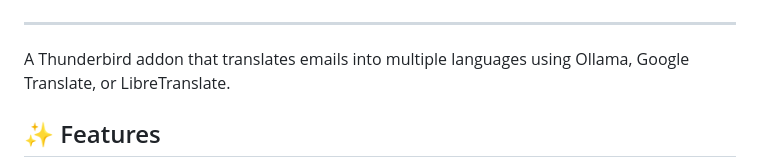
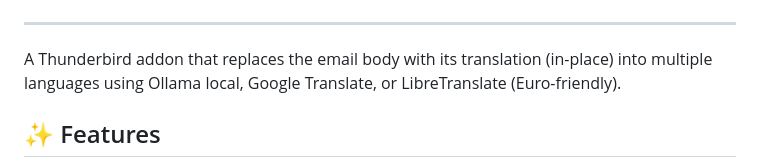
Before and after one commit to zoott28354/thunderbird-translator, a Markdown page: README.md, the part around the change. Rendered like a GitHub page.

```diff
--- a/README.md
+++ b/README.md
@@ -7,7 +7,7 @@
 
 ---
 
-A Thunderbird addon that translates emails into multiple languages using Ollama, Google Translate, or LibreTranslate.
+A Thunderbird addon that replaces the email body with its translation (in-place) into multiple languages using Ollama local, Google Translate, or LibreTranslate (Euro-friendly).
 
 ## ✨ Features
 
```
